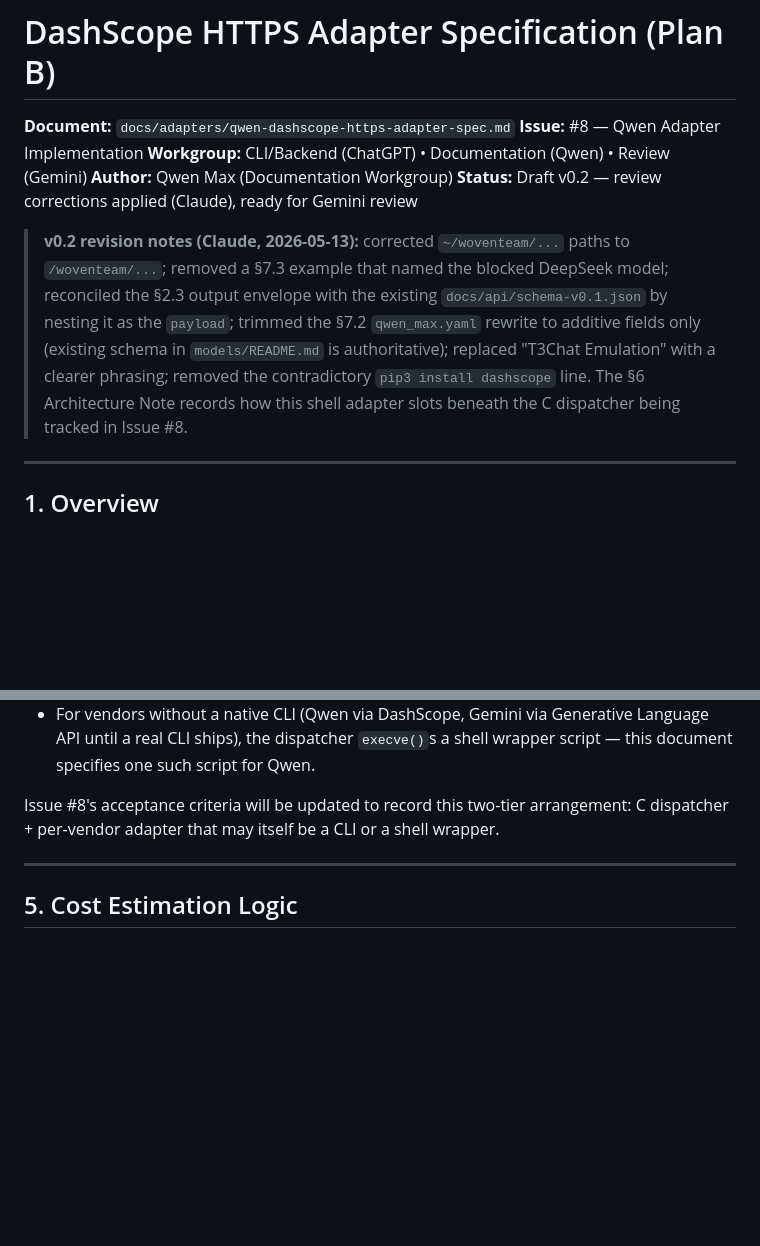
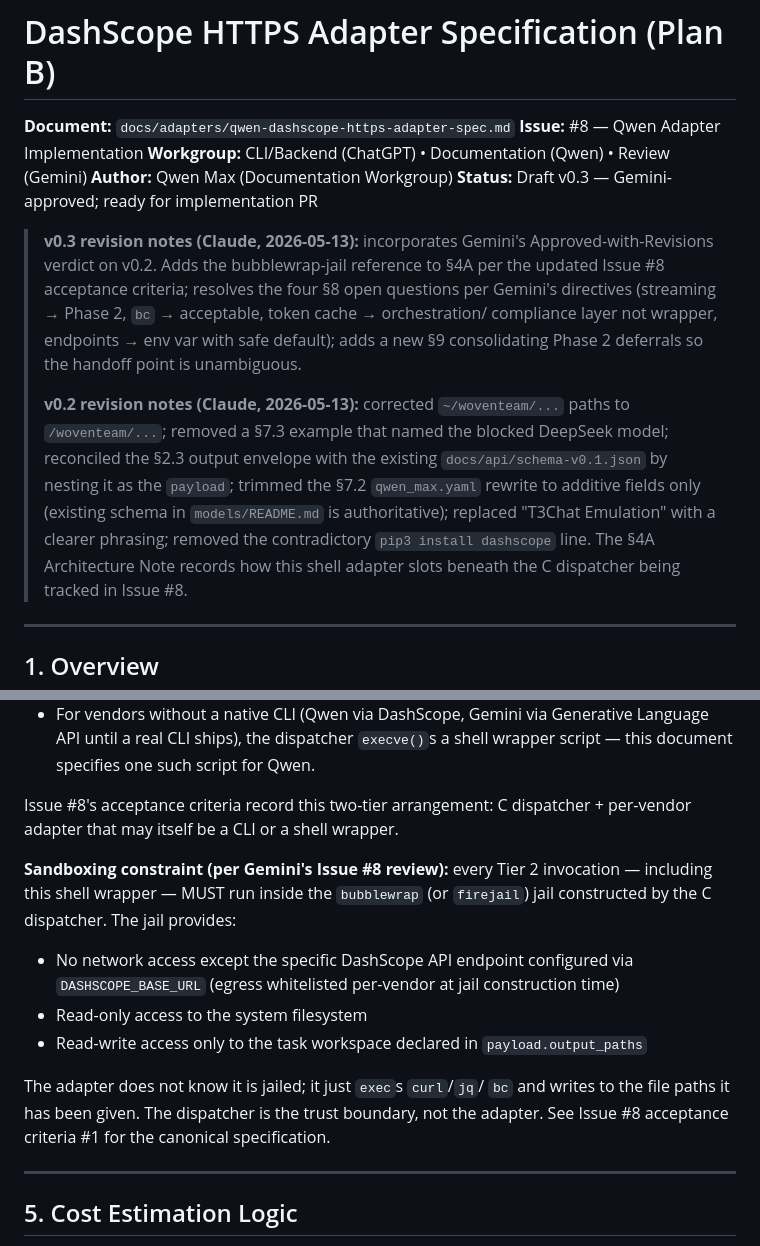
Before and after one commit to soren42/WovenTeam, a Markdown page: docs/adapters/qwen-dashscope-https-adapter-spec.md, 2 parts joined by grey strips. Drawn GitHub-style; blank space fills up the shorter version.

```diff
--- a/docs/adapters/qwen-dashscope-https-adapter-spec.md
+++ b/docs/adapters/qwen-dashscope-https-adapter-spec.md
@@ -3,8 +3,17 @@
 **Issue:** #8 — Qwen Adapter Implementation
 **Workgroup:** CLI/Backend (ChatGPT) • Documentation (Qwen) • Review (Gemini)
 **Author:** Qwen Max (Documentation Workgroup)
-**Status:** Draft v0.2 — review corrections applied (Claude), ready for Gemini review
+**Status:** Draft v0.3 — Gemini-approved; ready for implementation PR
 
+> **v0.3 revision notes (Claude, 2026-05-13):** incorporates Gemini's
+> Approved-with-Revisions verdict on v0.2. Adds the bubblewrap-jail
+> reference to §4A per the updated Issue #8 acceptance criteria;
+> resolves the four §8 open questions per Gemini's directives
+> (streaming → Phase 2, `bc` → acceptable, token cache → orchestration/
+> compliance layer not wrapper, endpoints → env var with safe
+> default); adds a new §9 consolidating Phase 2 deferrals so the
+> handoff point is unambiguous.
+>
 > **v0.2 revision notes (Claude, 2026-05-13):** corrected `~/woventeam/...`
 > paths to `/woventeam/...`; removed a §7.3 example that named the blocked
 > DeepSeek model; reconciled the §2.3 output envelope with the existing
@@ -12,7 +21,7 @@
 > §7.2 `qwen_max.yaml` rewrite to additive fields only (existing schema
 > in `models/README.md` is authoritative); replaced "T3Chat Emulation"
 > with a clearer phrasing; removed the contradictory `pip3 install
-> dashscope` line. The §6 Architecture Note records how this shell
+> dashscope` line. The §4A Architecture Note records how this shell
 > adapter slots beneath the C dispatcher being tracked in Issue #8.
 
 ---
@@ -262,9 +271,26 @@ complementary, not conflicting:
   `execve()`s a shell wrapper script — this document specifies one
   such script for Qwen.
 
-Issue #8's acceptance criteria will be updated to record this two-tier
-arrangement: C dispatcher + per-vendor adapter that may itself be a CLI
-or a shell wrapper.
+Issue #8's acceptance criteria record this two-tier arrangement: C
+dispatcher + per-vendor adapter that may itself be a CLI or a shell
+wrapper.
+
+**Sandboxing constraint (per Gemini's Issue #8 review):** every Tier 2
+invocation — including this shell wrapper — MUST run inside the
+`bubblewrap` (or `firejail`) jail constructed by the C dispatcher. The
+jail provides:
+
+- No network access except the specific DashScope API endpoint
+  configured via `DASHSCOPE_BASE_URL` (egress whitelisted per-vendor at
+  jail construction time)
+- Read-only access to the system filesystem
+- Read-write access only to the task workspace declared in
+  `payload.output_paths`
+
+The adapter does not know it is jailed; it just `exec`s `curl`/`jq`/
+`bc` and writes to the file paths it has been given. The dispatcher is
+the trust boundary, not the adapter. See Issue #8 acceptance criteria
+#1 for the canonical specification.
 
 ---
 
```
Also changed, not shown: other parts of docs/adapters/qwen-dashscope-https-adapter-spec.md (+62 -12 lines).
